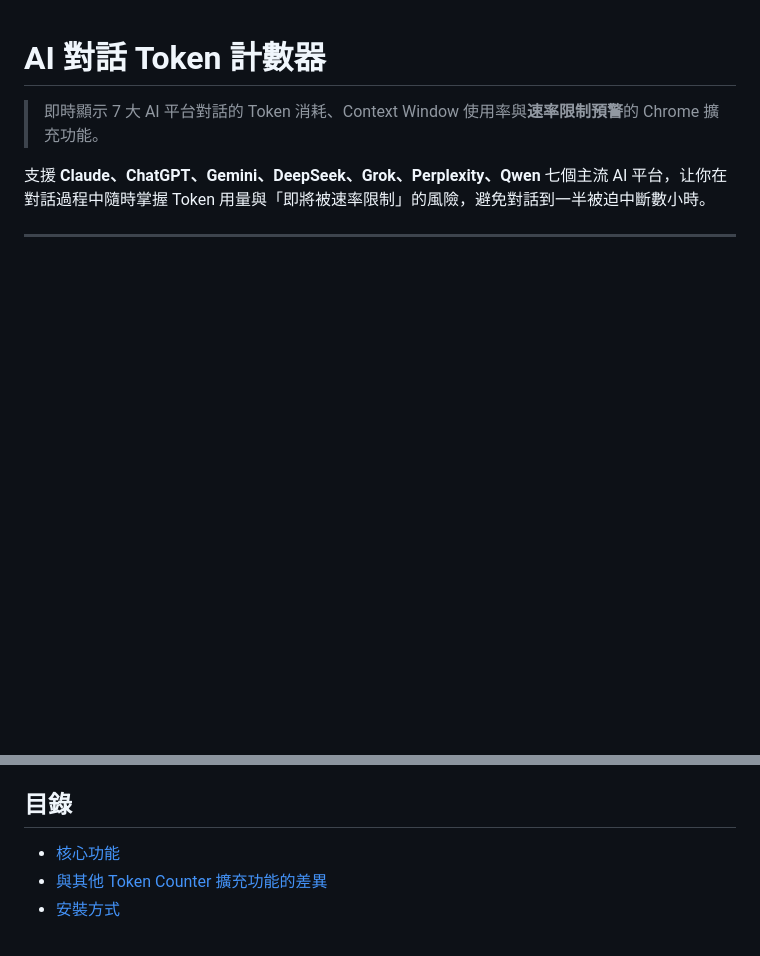
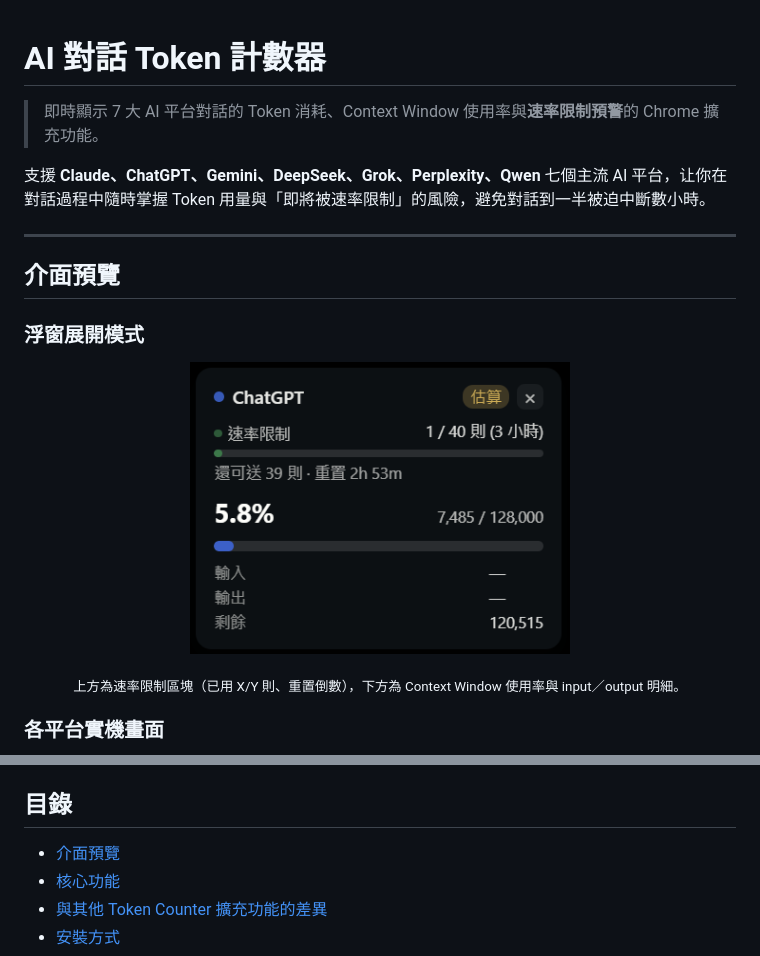
Before and after one commit to aaaeeezynx/ai-token-counter, a Markdown page: README.md, 2 parts joined by grey strips. Drawn GitHub-style; pictures changed too: assets/screenshots/widget-expanded.png (added); blank space fills up the shorter version.

Commit message:
docs: 補充介面預覽截圖與 README 展示區塊

```diff
--- a/README.md
+++ b/README.md
@@ -6,3 +6,17 @@
 
 ---
 
+## 介面預覽
+
+### 浮窗展開模式
+
+<p align="center">
+  <img src="assets/screenshots/widget-expanded.png" width="380" alt="浮窗展開模式：速率限制與 Context Window 雙進度條">
+</p>
+
+<p align="center">
+  <sub>上方為速率限制區塊（已用 X/Y 則、重置倒數），下方為 Context Window 使用率與 input／output 明細。</sub>
+</p>
+
+### 各平台實機畫面
+
@@ -9,5 +43,6 @@
 ## 目錄
 
+- [介面預覽](#介面預覽)
 - [核心功能](#核心功能)
 - [與其他 Token Counter 擴充功能的差異](#與其他-token-counter-擴充功能的差異)
 - [安裝方式](#安裝方式)
```
Also changed, not shown: other parts of README.md (+20 -0 lines), assets/screenshots/chatgpt.png (added), assets/screenshots/claude.png (added), assets/screenshots/gemini.png (added), assets/screenshots/options.png (added).
